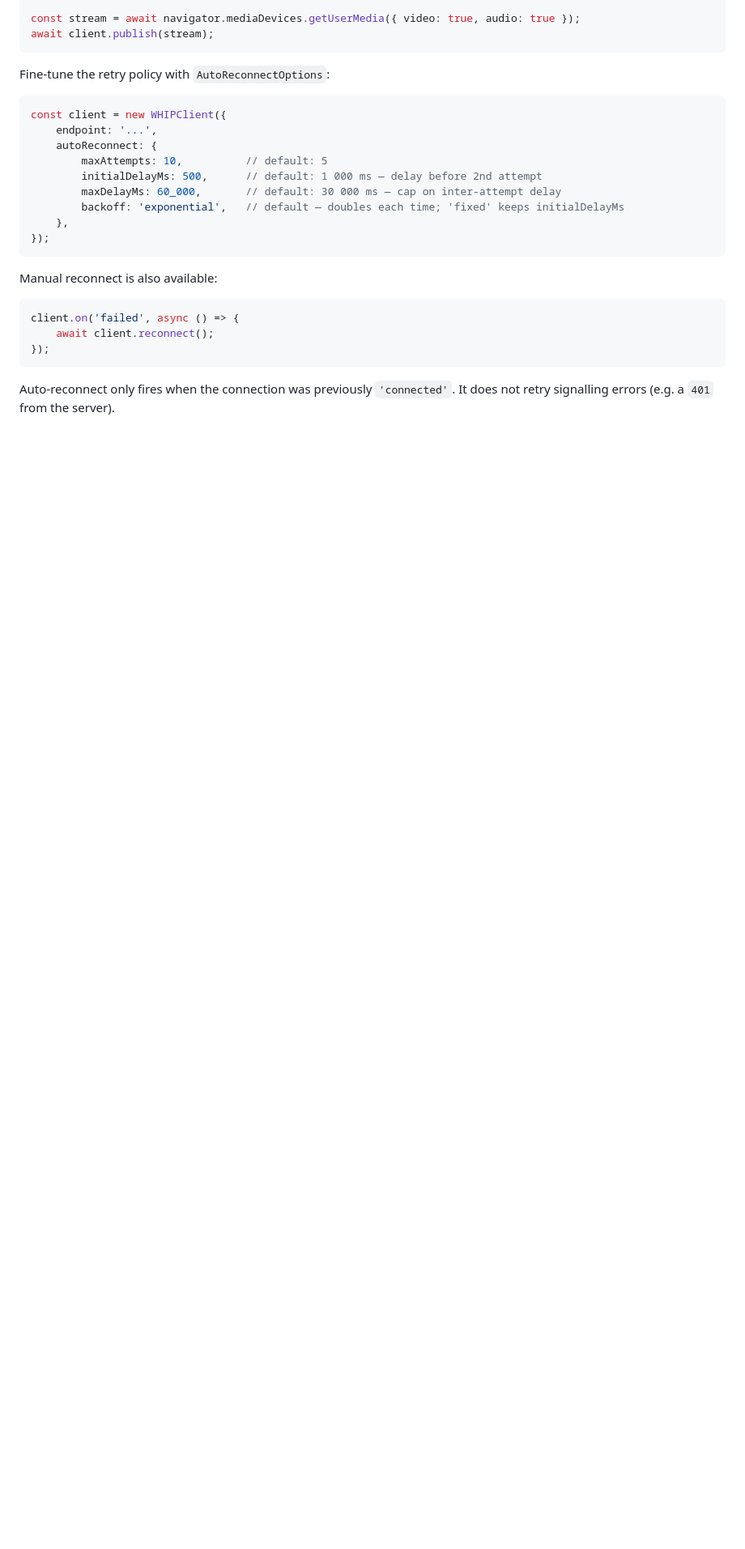
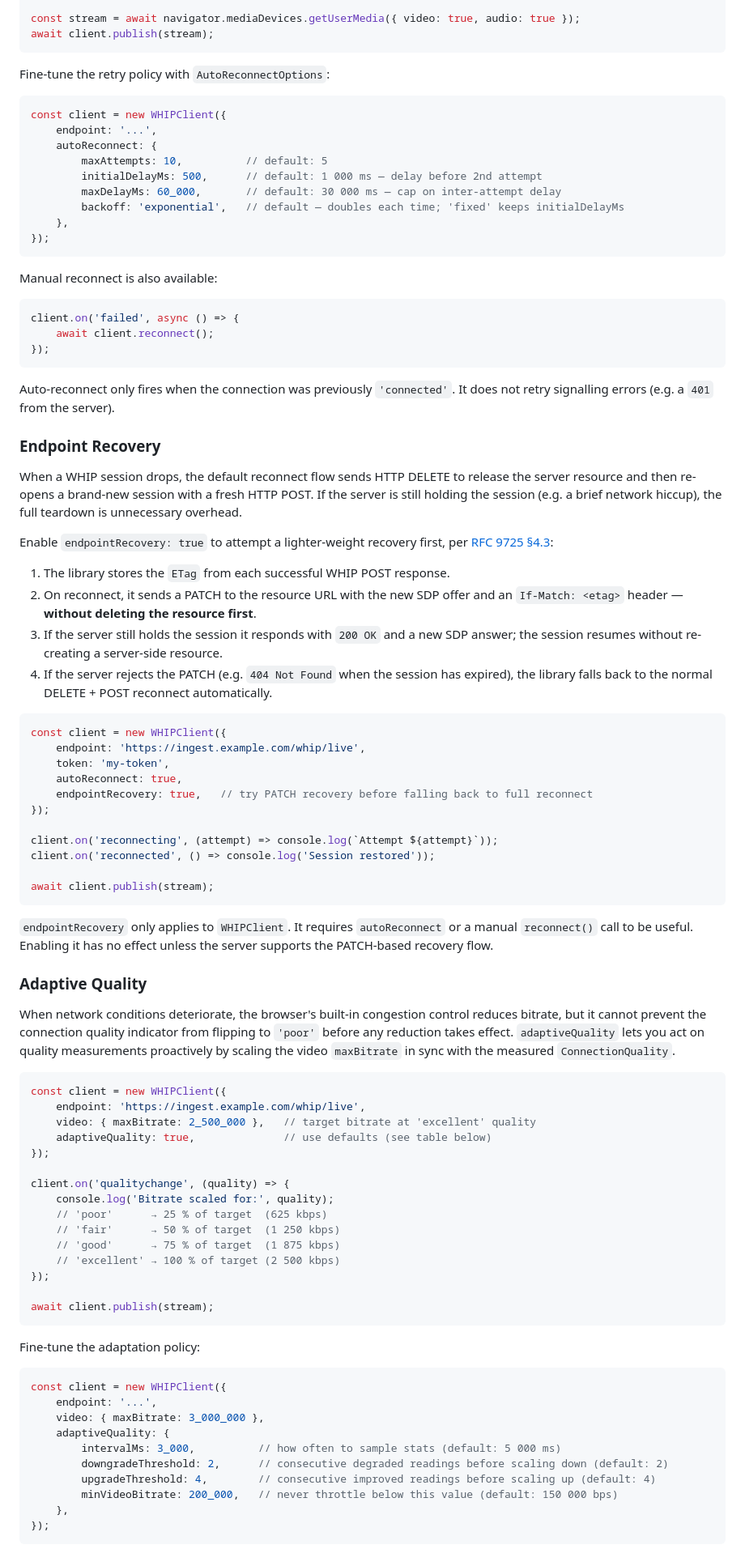
Before and after one commit to sefacndmr01/whip-whep-client, a Markdown page: README.md, the part around one of its changes. Shown at 81% size. GitHub-like rendering; blank space fills up the shorter version.

Commit message:
docs: document endpointRecovery and adaptiveQuality

````diff
--- a/README.md
+++ b/README.md
@@ -544,3 +549,67 @@ client.on('failed', async () => {
 
 Auto-reconnect only fires when the connection was previously `'connected'`. It does not retry signalling errors (e.g. a `401` from the server).
 
+### Endpoint Recovery
+
+When a WHIP session drops, the default reconnect flow sends HTTP DELETE to release the server resource and then re-opens a brand-new session with a fresh HTTP POST. If the server is still holding the session (e.g. a brief network hiccup), the full teardown is unnecessary overhead.
+
+Enable `endpointRecovery: true` to attempt a lighter-weight recovery first, per [RFC 9725 §4.3](https://www.rfc-editor.org/rfc/rfc9725#section-4.3):
+
+1. The library stores the `ETag` from each successful WHIP POST response.
+2. On reconnect, it sends a PATCH to the resource URL with the new SDP offer and an `If-Match: <etag>` header — **without deleting the resource first**.
+3. If the server still holds the session it responds with `200 OK` and a new SDP answer; the session resumes without re-creating a server-side resource.
+4. If the server rejects the PATCH (e.g. `404 Not Found` when the session has expired), the library falls back to the normal DELETE + POST reconnect automatically.
+
+```ts
+const client = new WHIPClient({
+    endpoint: 'https://ingest.example.com/whip/live',
+    token: 'my-token',
+    autoReconnect: true,
+    endpointRecovery: true,   // try PATCH recovery before falling back to full reconnect
+});
+
+client.on('reconnecting', (attempt) => console.log(`Attempt ${attempt}`));
+client.on('reconnected', () => console.log('Session restored'));
+
+await client.publish(stream);
+```
+
+`endpointRecovery` only applies to `WHIPClient`. It requires `autoReconnect` or a manual `reconnect()` call to be useful. Enabling it has no effect unless the server supports the PATCH-based recovery flow.
+
+### Adaptive Quality
+
+When network conditions deteriorate, the browser's built-in congestion control reduces bitrate, but it cannot prevent the connection quality indicator from flipping to `'poor'` before any reduction takes effect. `adaptiveQuality` lets you act on quality measurements proactively by scaling the video `maxBitrate` in sync with the measured `ConnectionQuality`.
+
+```ts
+const client = new WHIPClient({
+    endpoint: 'https://ingest.example.com/whip/live',
+    video: { maxBitrate: 2_500_000 },   // target bitrate at 'excellent' quality
+    adaptiveQuality: true,              // use defaults (see table below)
+});
+
+client.on('qualitychange', (quality) => {
+    console.log('Bitrate scaled for:', quality);
+    // 'poor'      → 25 % of target  (625 kbps)
+    // 'fair'      → 50 % of target  (1 250 kbps)
+    // 'good'      → 75 % of target  (1 875 kbps)
+    // 'excellent' → 100 % of target (2 500 kbps)
+});
+
+await client.publish(stream);
+```
+
+Fine-tune the adaptation policy:
+
+```ts
+const client = new WHIPClient({
+    endpoint: '...',
+    video: { maxBitrate: 3_000_000 },
+    adaptiveQuality: {
+        intervalMs: 3_000,          // how often to sample stats (default: 5 000 ms)
+        downgradeThreshold: 2,      // consecutive degraded readings before scaling down (default: 2)
+        upgradeThreshold: 4,        // consecutive improved readings before scaling up (default: 4)
+        minVideoBitrate: 200_000,   // never throttle below this value (default: 150 000 bps)
+    },
+});
+```
+
````
Also changed, not shown: other parts of README.md (+27 -0 lines).
